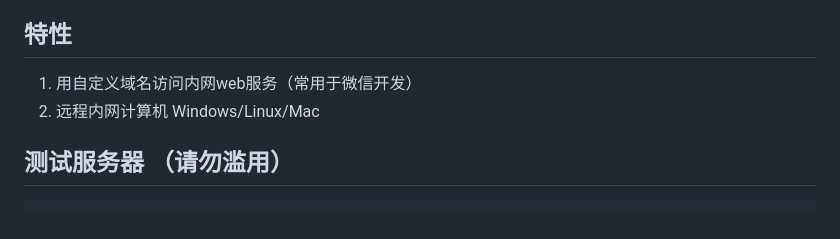
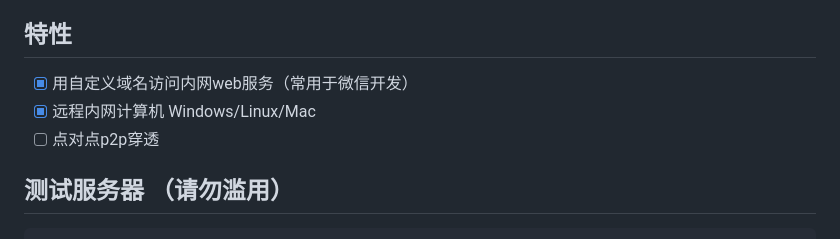
Before and after one commit to MrShoksk/codropst, a Markdown page: README.md, the part around the change. Rendered like a GitHub page.

````diff
--- a/README.md
+++ b/README.md
@@ -12,8 +12,9 @@
 ***如果上面两个都没有，您还可以使用下面的测试服务器。***
 
 ## 特性
-1. 用自定义域名访问内网web服务（常用于微信开发）
-2. 远程内网计算机 Windows/Linux/Mac
+- [x] 用自定义域名访问内网web服务（常用于微信开发）
+- [x] 远程内网计算机 Windows/Linux/Mac
+- [ ] 点对点p2p穿透
 
 ## 测试服务器 （请勿滥用）
 ```
````
